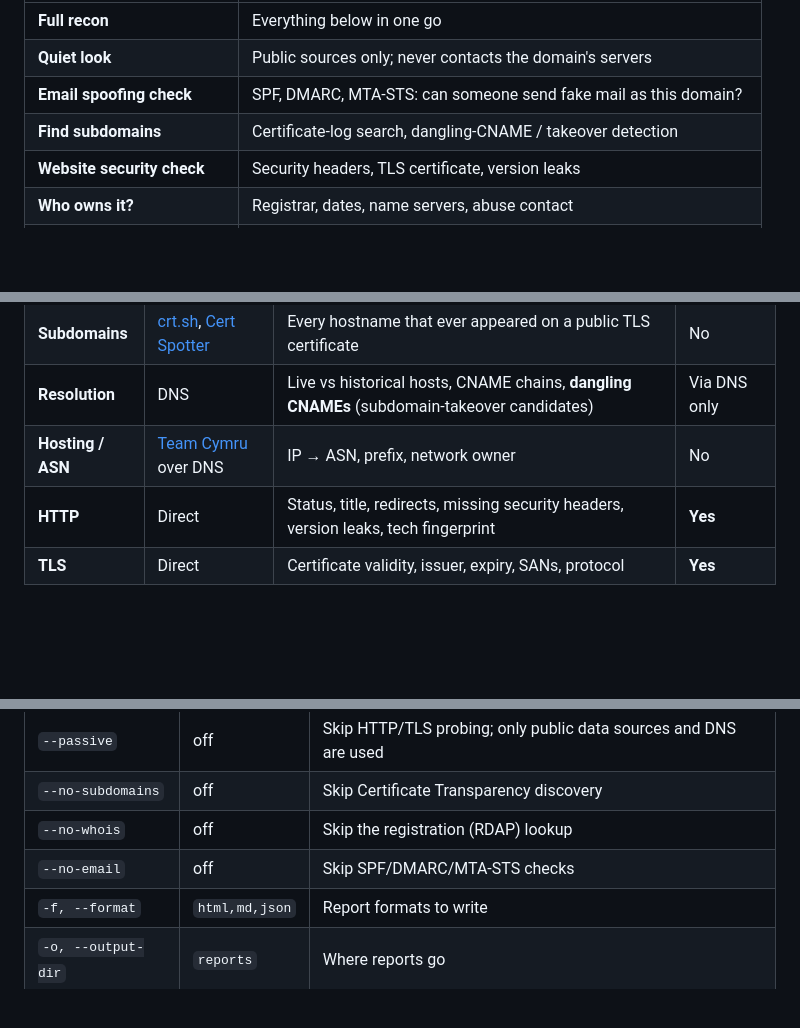
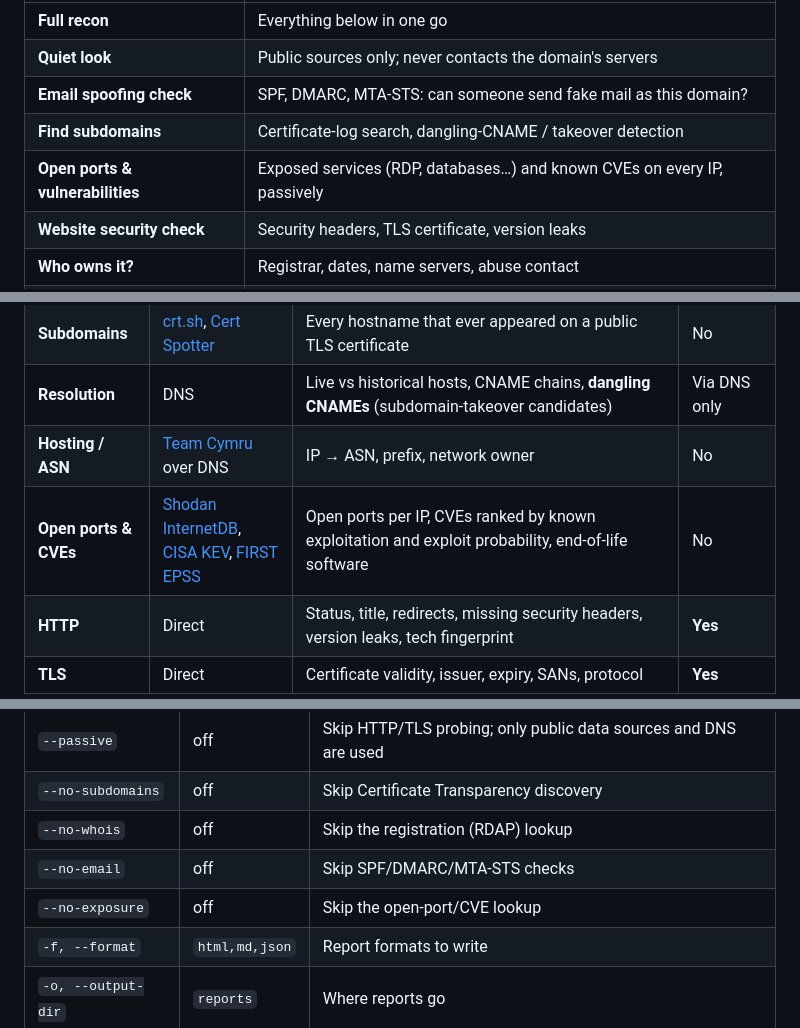
Before and after one commit to Ashtr1cks/exposeye, a Markdown page: README.md, 3 parts joined by grey strips. Rendered like a GitHub page; blank space fills up the shorter version.

```diff
--- a/README.md
+++ b/README.md
@@ -23,6 +23,7 @@ Pick what you want to find out, type a domain, and press **Run scan**. No comman
 | **Quiet look** | Public sources only; never contacts the domain's servers |
 | **Email spoofing check** | SPF, DMARC, MTA-STS: can someone send fake mail as this domain? |
 | **Find subdomains** | Certificate-log search, dangling-CNAME / takeover detection |
+| **Open ports & vulnerabilities** | Exposed services (RDP, databases…) and known CVEs on every IP, passively |
 | **Website security check** | Security headers, TLS certificate, version leaks |
 | **Who owns it?** | Registrar, dates, name servers, abuse contact |
 | **Email exposure check** | Which data breaches include an email, and whether passwords leaked |
@@ -144,6 +167,7 @@ $ domainscope example.com --open
 | **Subdomains** | [crt.sh](https://crt.sh), [Cert Spotter](https://sslmate.com/certspotter/) | Every hostname that ever appeared on a public TLS certificate | No |
 | **Resolution** | DNS | Live vs historical hosts, CNAME chains, **dangling CNAMEs** (subdomain-takeover candidates) | Via DNS only |
 | **Hosting / ASN** | [Team Cymru](https://www.team-cymru.com/ip-asn-mapping) over DNS | IP → ASN, prefix, network owner | No |
+| **Open ports & CVEs** | [Shodan InternetDB](https://internetdb.shodan.io/), [CISA KEV](https://www.cisa.gov/known-exploited-vulnerabilities-catalog), [FIRST EPSS](https://www.first.org/epss/) | Open ports per IP, CVEs ranked by known exploitation and exploit probability, end-of-life software | No |
 | **HTTP** | Direct | Status, title, redirects, missing security headers, version leaks, tech fingerprint | **Yes** |
 | **TLS** | Direct | Certificate validity, issuer, expiry, SANs, protocol | **Yes** |
 
@@ -183,6 +207,7 @@ python -m domainscope --help               # works without the console script to
 | `--no-subdomains` | off | Skip Certificate Transparency discovery |
 | `--no-whois` | off | Skip the registration (RDAP) lookup |
 | `--no-email` | off | Skip SPF/DMARC/MTA-STS checks |
+| `--no-exposure` | off | Skip the open-port/CVE lookup |
 | `-f, --format` | `html,md,json` | Report formats to write |
 | `-o, --output-dir` | `reports` | Where reports go |
 | `--open` | off | Open the HTML report in your browser |
```
Also changed, not shown: other parts of README.md (+23 -0 lines), docs/app-exposure.png (added), 10 other files.
